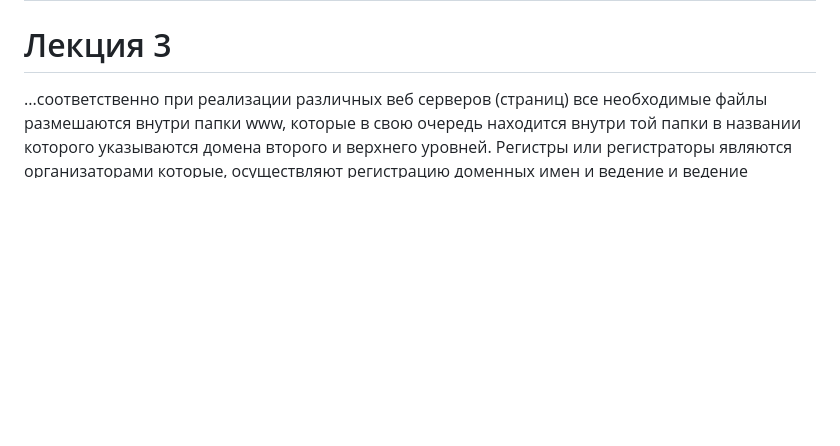
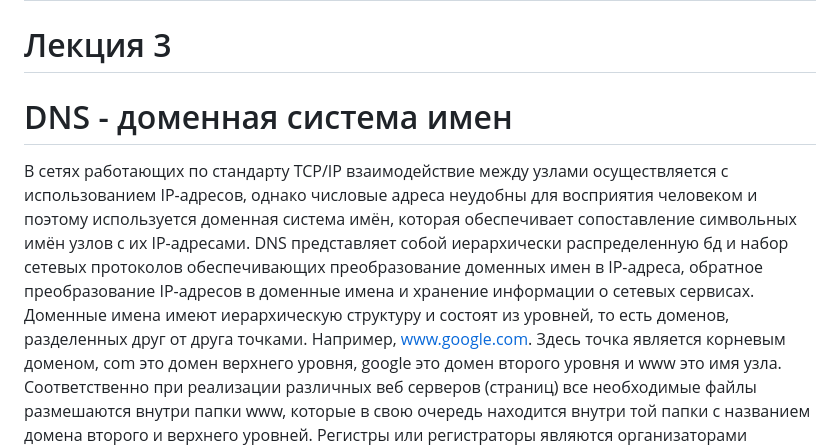
Before and after one commit to yusufjon-developer/msu_lectures_3_course, a Markdown page: Прикладные интернет технологии/Лекции.md, the part around the change. GitHub-like rendering; blank space fills up the shorter version.

Commit message:
ПИТ: Лекция 3

```diff
--- a/Прикладные интернет технологии/Лекции.md
+++ b/Прикладные интернет технологии/Лекции.md
@@ -265,8 +265,20 @@ IP адрес предоставляется клиенту на огранич
 
 # Лекция 3
 
-...соответственно при реализации различных веб серверов (страниц) все необходимые файлы размешаются внутри папки www,
-которые в свою очередь находится внутри той папки в названии которого указываются домена второго и верхнего уровней.
+# DNS - доменная система имен
+
+В сетях работающих по стандарту TCP/IP взаимодействие между узлами осуществляется с использованием IP-адресов, однако
+числовые адреса неудобны для восприятия человеком
+и поэтому используется доменная система имён, которая обеспечивает сопоставление символьных имён узлов с их IP-адресами.
+DNS представляет собой иерархически распределенную
+бд и набор сетевых протоколов обеспечивающих преобразование доменных имен в IP-адреса, обратное преобразование
+IP-адресов в доменные имена и хранение информации о
+сетевых сервисах. Доменные имена имеют иерархическую структуру и состоят из уровней, то есть доменов, разделенных друг
+от друга точками. Например,
+www.google.com. Здесь точка является корневым доменом, com это домен верхнего уровня, google это домен второго уровня и
+www это имя узла. Соответственно при реализации различных веб серверов (страниц) все необходимые файлы размешаются
+внутри папки www,
+которые в свою очередь находится внутри той папки с названием домена второго и верхнего уровней.
 Регистры или регистраторы являются организаторами которые, осуществляют регистрацию доменных имен и ведение и ведение
 соответствующих баз данных. Регистрация домена включает:
 
```
